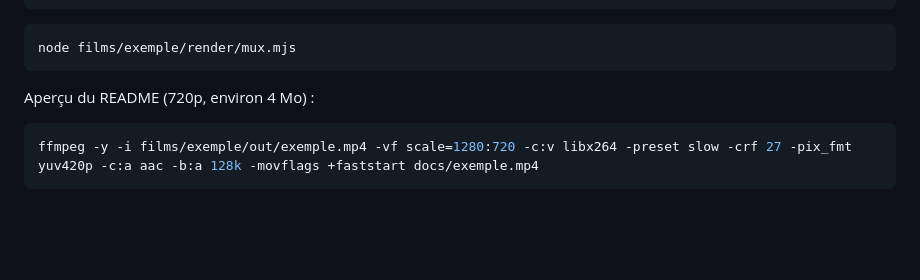
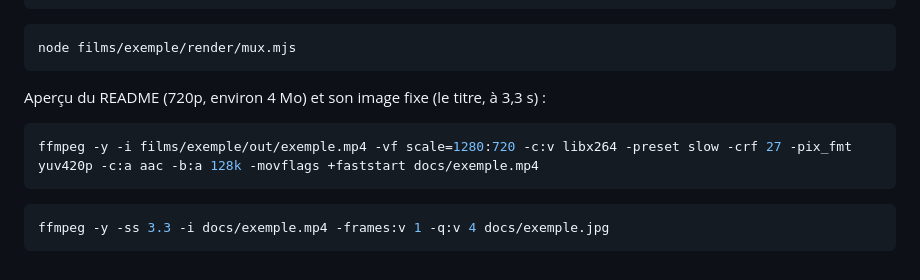
Before and after one commit to ValentinStrach/claude-films, a Markdown page: films/exemple/README.md, the part around the change. Rendered like a GitHub page; blank space fills up the shorter version.

Commit message:
docs: image fixe cliquable pour l'aperçu du README
GitHub n'affiche pas les mp4 du dépôt dans un README : l'aperçu devient une image
extraite du film (docs/exemple.jpg) qui ouvre la vidéo au clic.

````diff
--- a/films/exemple/README.md
+++ b/films/exemple/README.md
@@ -31,8 +31,12 @@ node core/render/render.mjs exemple --out out/film_video.mp4 --workers 8
 node films/exemple/render/mux.mjs
 ```
 
-Aperçu du README (720p, environ 4 Mo) :
+Aperçu du README (720p, environ 4 Mo) et son image fixe (le titre, à 3,3 s) :
 
 ```bash
 ffmpeg -y -i films/exemple/out/exemple.mp4 -vf scale=1280:720 -c:v libx264 -preset slow -crf 27 -pix_fmt yuv420p -c:a aac -b:a 128k -movflags +faststart docs/exemple.mp4
 ```
+
+```bash
+ffmpeg -y -ss 3.3 -i docs/exemple.mp4 -frames:v 1 -q:v 4 docs/exemple.jpg
+```
````
Also changed, not shown: CLAUDE.md (+1 -1 lines), README.md (+4 -2 lines), docs/exemple.jpg (added), 1 other file.
